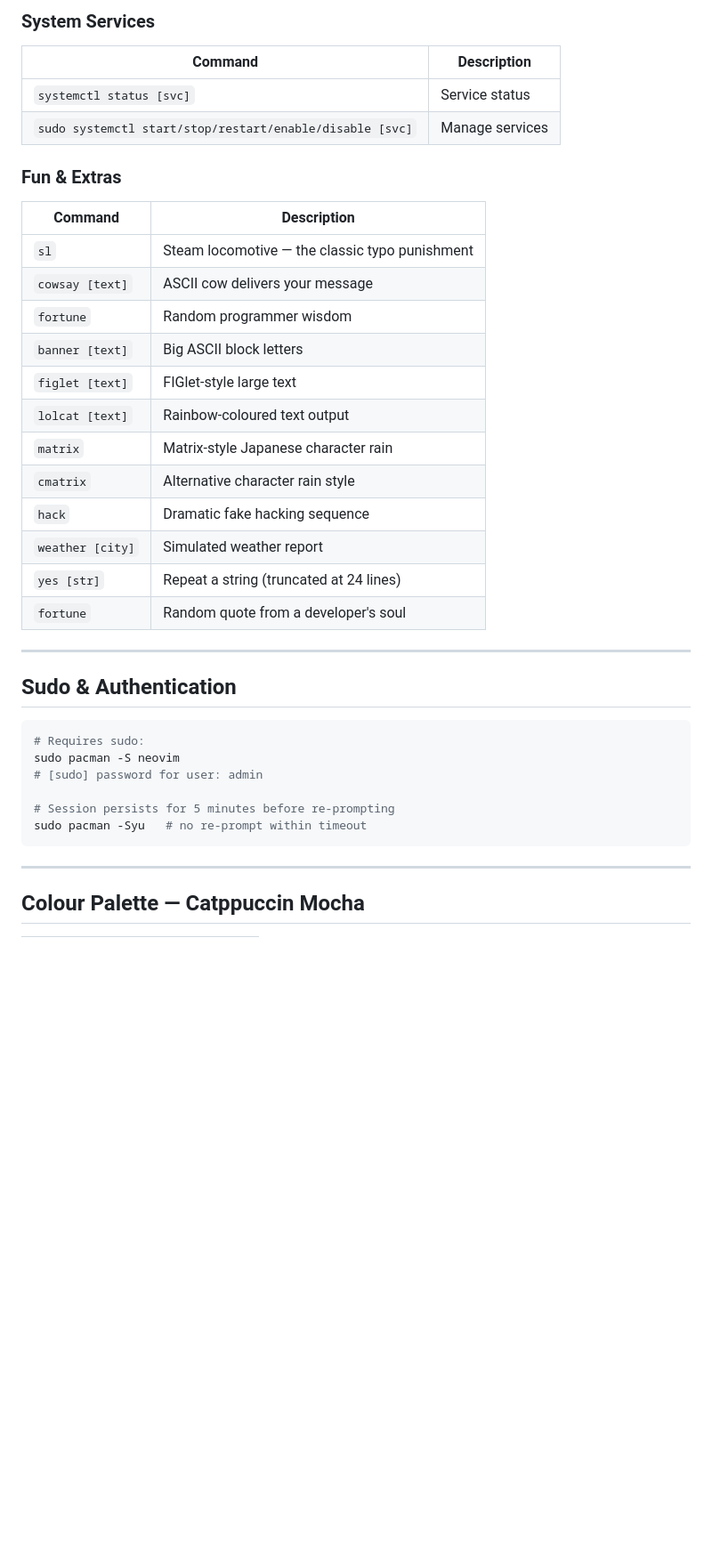
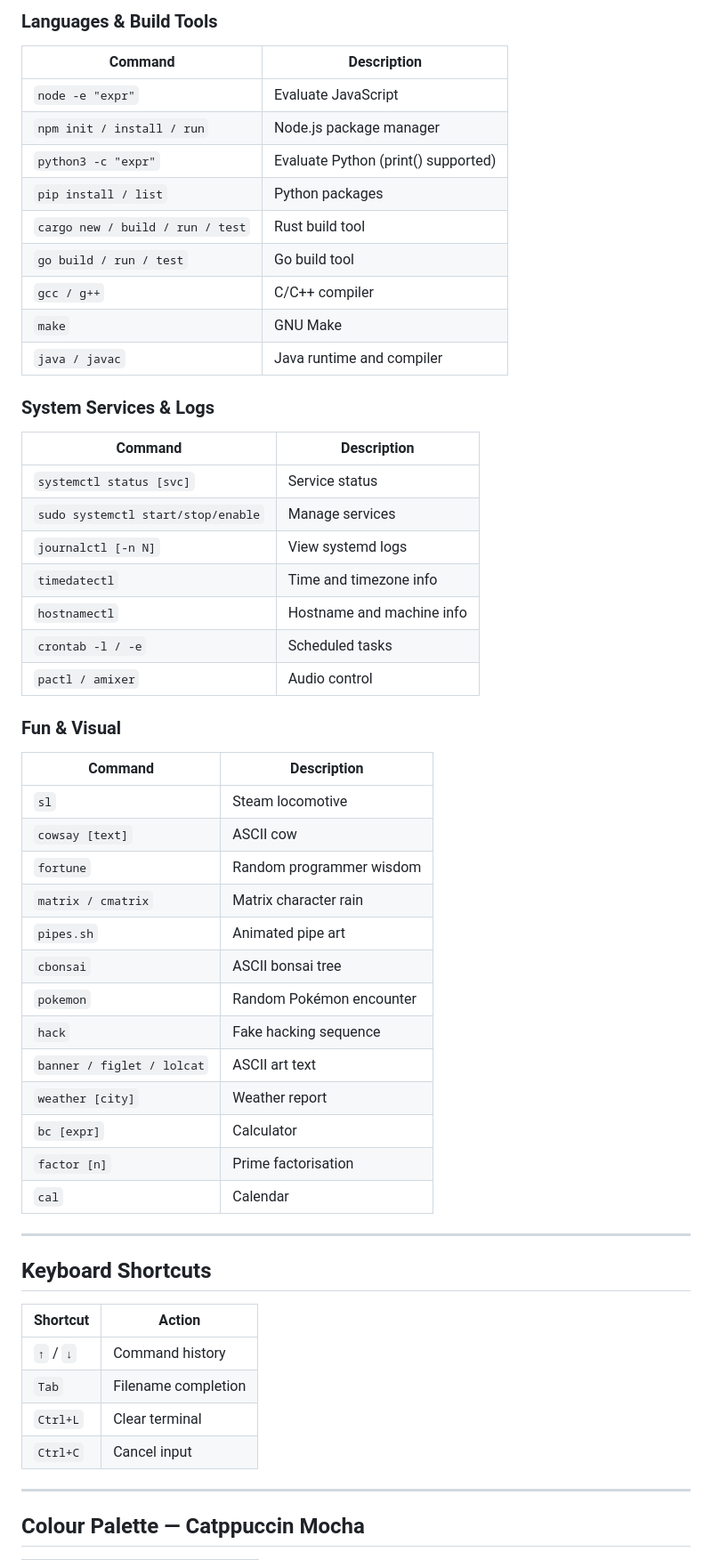
Before and after one commit to ChillRB/Archy.js, a Markdown page: README.md, the part around one of its changes. Shown at 89% size. GitHub-like rendering; blank space fills up the shorter version.

Commit message:
README v2.0
Archy.js README v2.0

````diff
--- a/README.md
+++ b/README.md
@@ -220,38 +224,55 @@ A persistent in-memory filesystem that survives across commands within a session
 
-### System Services
+### Languages & Build Tools
+| Command | Description |
+|---|---|
+| `node -e "expr"` | Evaluate JavaScript |
+| `npm init / install / run` | Node.js package manager |
+| `python3 -c "expr"` | Evaluate Python (print() supported) |
+| `pip install / list` | Python packages |
+| `cargo new / build / run / test` | Rust build tool |
+| `go build / run / test` | Go build tool |
+| `gcc / g++` | C/C++ compiler |
+| `make` | GNU Make |
+| `java / javac` | Java runtime and compiler |
+
+### System Services & Logs
 | Command | Description |
 |---|---|
 | `systemctl status [svc]` | Service status |
-| `sudo systemctl start/stop/restart/enable/disable [svc]` | Manage services |
+| `sudo systemctl start/stop/enable` | Manage services |
+| `journalctl [-n N]` | View systemd logs |
+| `timedatectl` | Time and timezone info |
+| `hostnamectl` | Hostname and machine info |
+| `crontab -l / -e` | Scheduled tasks |
+| `pactl / amixer` | Audio control |
 
-### Fun & Extras
+### Fun & Visual
 | Command | Description |
 |---|---|
-| `sl` | Steam locomotive — the classic typo punishment |
-| `cowsay [text]` | ASCII cow delivers your message |
+| `sl` | Steam locomotive |
+| `cowsay [text]` | ASCII cow |
 | `fortune` | Random programmer wisdom |
-| `banner [text]` | Big ASCII block letters |
-| `figlet [text]` | FIGlet-style large text |
-| `lolcat [text]` | Rainbow-coloured text output |
-| `matrix` | Matrix-style Japanese character rain |
-| `cmatrix` | Alternative character rain style |
-| `hack` | Dramatic fake hacking sequence |
-| `weather [city]` | Simulated weather report |
-| `yes [str]` | Repeat a string (truncated at 24 lines) |
-| `fortune` | Random quote from a developer's soul |
+| `matrix / cmatrix` | Matrix character rain |
+| `pipes.sh` | Animated pipe art |
+| `cbonsai` | ASCII bonsai tree |
+| `pokemon` | Random Pokémon encounter |
+| `hack` | Fake hacking sequence |
+| `banner / figlet / lolcat` | ASCII art text |
+| `weather [city]` | Weather report |
+| `bc [expr]` | Calculator |
+| `factor [n]` | Prime factorisation |
+| `cal` | Calendar |
 
 ---
 
-## Sudo & Authentication
+## Keyboard Shortcuts
 
-```bash
-# Requires sudo:
-sudo pacman -S neovim
-# [sudo] password for user: admin
-
-# Session persists for 5 minutes before re-prompting
-sudo pacman -Syu   # no re-prompt within timeout
-```
+| Shortcut | Action |
+|---|---|
+| `↑` / `↓` | Command history |
+| `Tab` | Filename completion |
+| `Ctrl+L` | Clear terminal |
+| `Ctrl+C` | Cancel input |
 
 ---
 
````
Also changed, not shown: other parts of README.md (+74 -70 lines).
